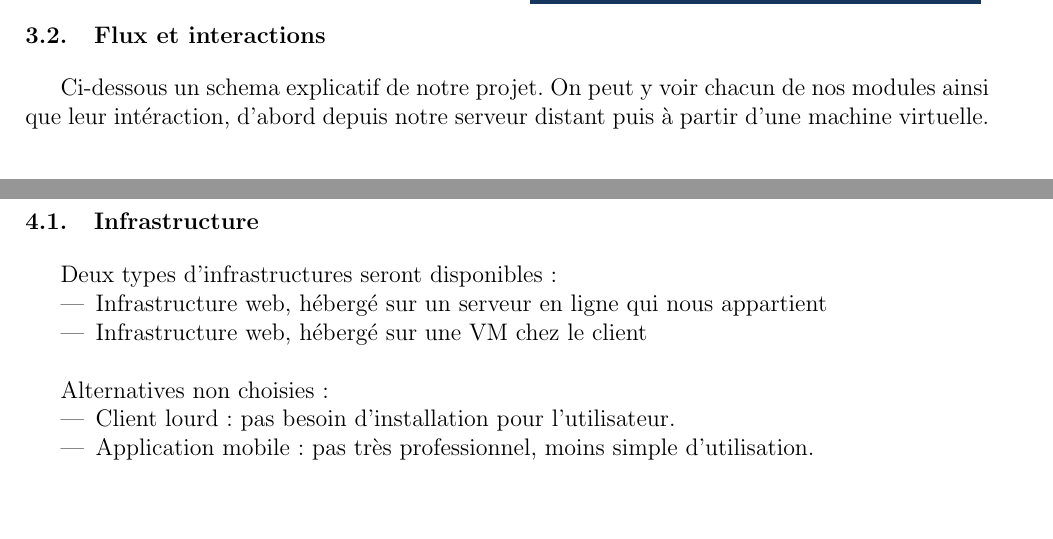
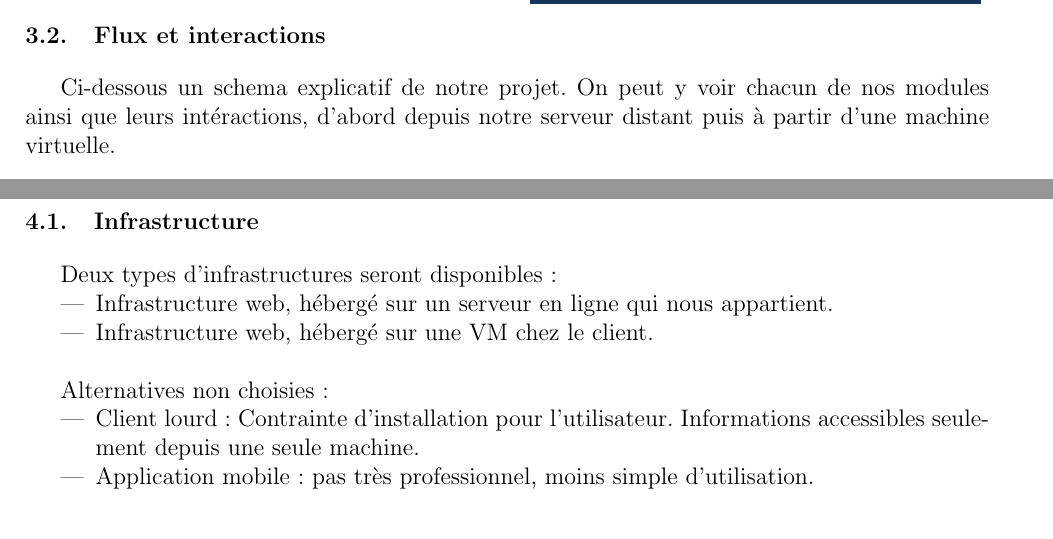
Before and after one commit to vigilate/labeip, a LaTeX document (documents/vision/2017_VISION_vigilate.tex, which reads documents/vision/choix_techno.tex, documents/vision/produit_solution.tex): two parts of pages 10 and 12 of 14, joined at a grey line, cut so that both start at the same text. Compiled offline with pdfLaTeX.

Commit message:
little fixes vision

```diff
--- a/documents/vision/choix_techno.tex
+++ b/documents/vision/choix_techno.tex
@@ -1,13 +1,13 @@
 \section{Infrastructure}
 Deux types d'infrastructures seront disponibles:
 \begin{itemize}
-\item Infrastructure web, hébergé sur un serveur en ligne qui nous appartient
-\item Infrastructure web, hébergé sur une VM chez le client\\
+\item Infrastructure web, hébergé sur un serveur en ligne qui nous appartient.
+\item Infrastructure web, hébergé sur une VM chez le client.\\
 \end{itemize}
 
 Alternatives non choisies:
 \begin{itemize}
-\item Client lourd: pas besoin d'installation pour l'utilisateur.
+\item Client lourd: Contrainte d'installation pour l'utilisateur. Informations accessibles seulement depuis une seule machine.
 \item Application mobile: pas très professionnel, moins simple d'utilisation.
 \end{itemize}
 
--- a/documents/vision/produit_solution.tex
+++ b/documents/vision/produit_solution.tex
@@ -17,7 +17,7 @@ La partie abonnements de l'api s'occupera de permettre ou non aux utilisateurs d
 La partie revendeurs de l'api sera disponible afin de permettre une intégration facile de Vigilate dans des produits existant.
 \newpage
 \section{Flux et interactions}
-Ci-dessous un schema explicatif de notre projet. On peut y voir chacun de nos modules ainsi que leur intéraction, d'abord depuis notre serveur distant puis à partir d'une machine virtuelle.
+Ci-dessous un schema explicatif de notre projet. On peut y voir chacun de nos modules ainsi que leurs intéractions, d'abord depuis notre serveur distant puis à partir d'une machine virtuelle.
 \begin{figure}[!h]
   \includegraphics[width=18cm]{serveur-distant.png}
 \end{figure}
```
Also changed, not shown: documents/vision/2017_VISION_vigilate.tex (+0 -1 lines), documents/vision/besoin.tex (+1 -1 lines), documents/vision/revisions.tex (+1 -1 lines).
